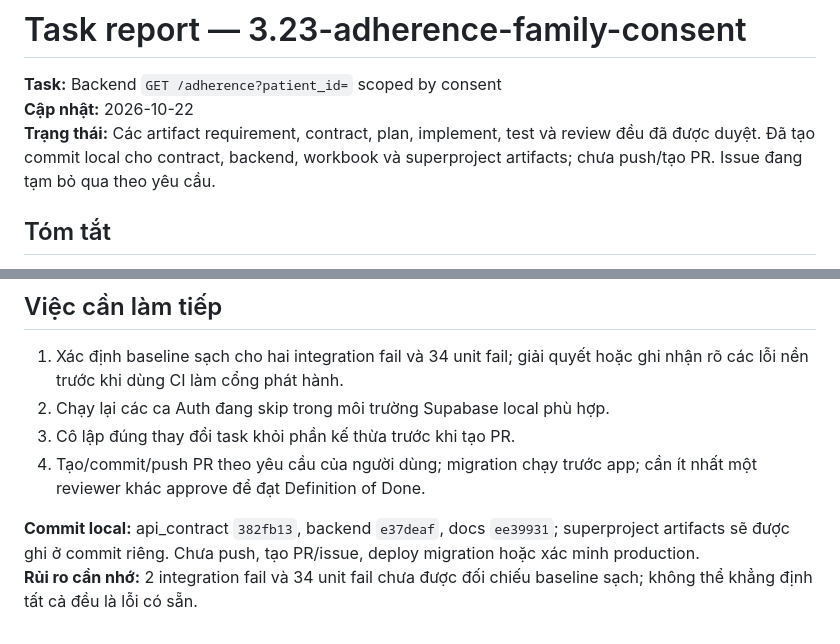
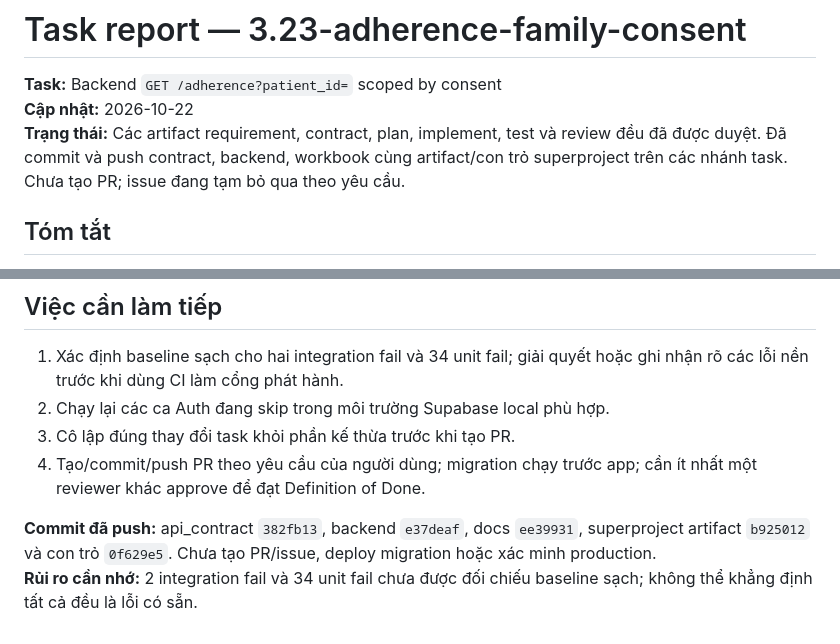
Before and after one commit to DrugTime-C1SE-07/DrugTime, a Markdown page: work/3.23-adherence-family-consent/task-report.md, 2 parts joined by grey strips. Drawn GitHub-style.

Commit message:
docs(task): record pushed adherence branches
Refs: 3.23

```diff
--- a/work/3.23-adherence-family-consent/task-report.md
+++ b/work/3.23-adherence-family-consent/task-report.md
@@ -2,7 +2,7 @@
 
 **Task:** Backend `GET /adherence?patient_id=` scoped by consent
 **Cập nhật:** 2026-10-22
-**Trạng thái:** Các artifact requirement, contract, plan, implement, test và review đều đã được duyệt. Đã tạo commit local cho contract, backend, workbook và superproject artifacts; chưa push/tạo PR. Issue đang tạm bỏ qua theo yêu cầu.
+**Trạng thái:** Các artifact requirement, contract, plan, implement, test và review đều đã được duyệt. Đã commit và push contract, backend, workbook cùng artifact/con trỏ superproject trên các nhánh task. Chưa tạo PR; issue đang tạm bỏ qua theo yêu cầu.
 
 ## Tóm tắt
 
@@ -74,5 +74,5 @@ Lần chạy cuối: **1183 passed, 34 failed, 8 warnings** (`evidence/implement
 3. Cô lập đúng thay đổi task khỏi phần kế thừa trước khi tạo PR.
 4. Tạo/commit/push PR theo yêu cầu của người dùng; migration chạy trước app; cần ít nhất một reviewer khác approve để đạt Definition of Done.
 
-**Commit local:** api_contract `382fb13`, backend `e37deaf`, docs `ee39931`; superproject artifacts sẽ được ghi ở commit riêng. Chưa push, tạo PR/issue, deploy migration hoặc xác minh production.
+**Commit đã push:** api_contract `382fb13`, backend `e37deaf`, docs `ee39931`, superproject artifact `b925012` và con trỏ `0f629e5`. Chưa tạo PR/issue, deploy migration hoặc xác minh production.
 **Rủi ro cần nhớ:** 2 integration fail và 34 unit fail chưa được đối chiếu baseline sạch; không thể khẳng định tất cả đều là lỗi có sẵn.
```
